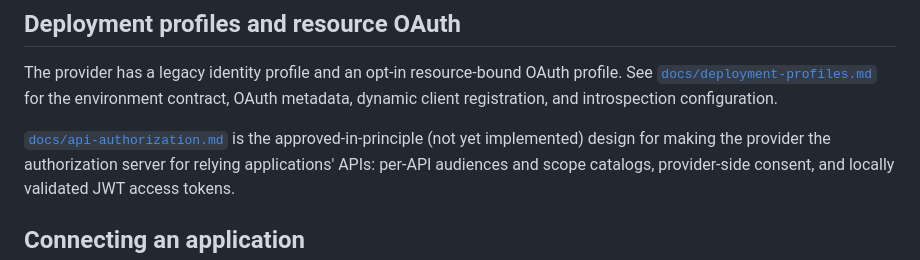
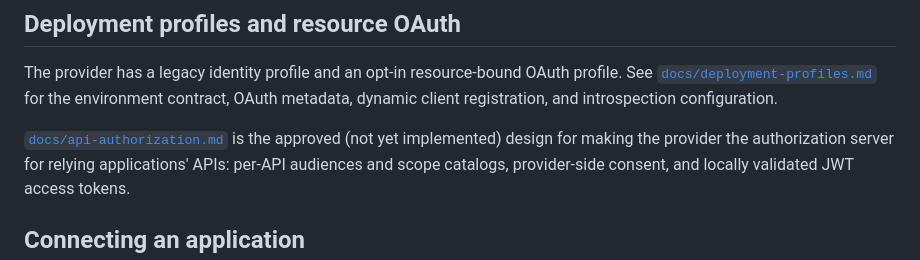
Before and after one commit to bherila/auth-manager, a Markdown page: README.md, the part around the change. Drawn GitHub-style.

Commit message:
Mark the API authorization design approved

```diff
--- a/README.md
+++ b/README.md
@@ -64,7 +64,7 @@ profile. See [`docs/deployment-profiles.md`](docs/deployment-profiles.md) for
 the environment contract, OAuth metadata, dynamic client registration, and
 introspection configuration.
 
-[`docs/api-authorization.md`](docs/api-authorization.md) is the approved-in-principle
+[`docs/api-authorization.md`](docs/api-authorization.md) is the approved
 (not yet implemented) design for making the provider the authorization server for
 relying applications' APIs: per-API audiences and scope catalogs, provider-side
 consent, and locally validated JWT access tokens.
```
Also changed, not shown: docs/api-authorization.md (+1 -1 lines).
